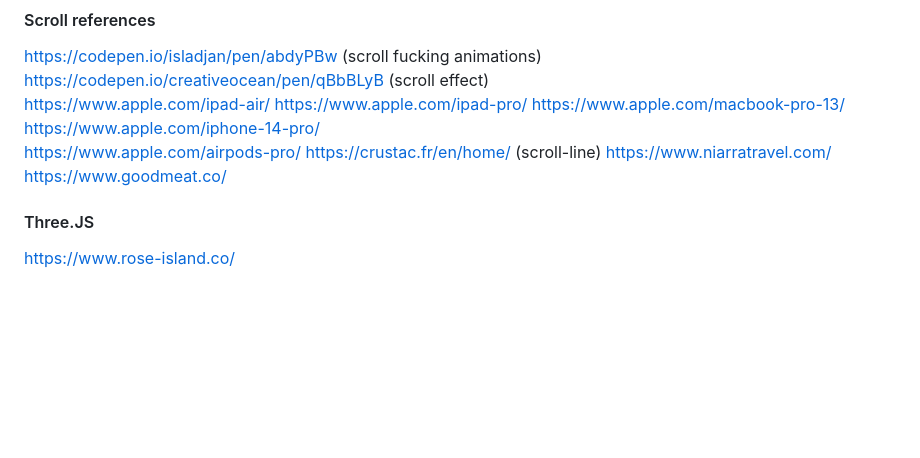
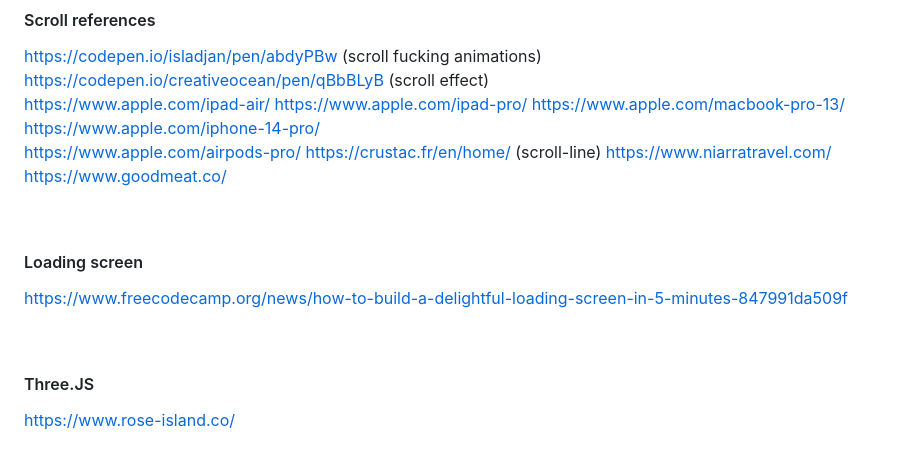
Before and after one commit to Wubpooz/Wubpooz.github.io, a Markdown page: Documentation/README.md, the part around the change. Drawn GitHub-style; blank space fills up the shorter version.

Commit message:
loading screen ressources

```diff
--- a/Documentation/README.md
+++ b/Documentation/README.md
@@ -169,6 +169,13 @@ https://crustac.fr/en/home/ (scroll-line)
 https://www.niarratravel.com/
 https://www.goodmeat.co/
 
+
+&nbsp;
+#### Loading screen
+
+https://www.freecodecamp.org/news/how-to-build-a-delightful-loading-screen-in-5-minutes-847991da509f
+
+&nbsp;
 #### Three.JS
 https://www.rose-island.co/
 
```
